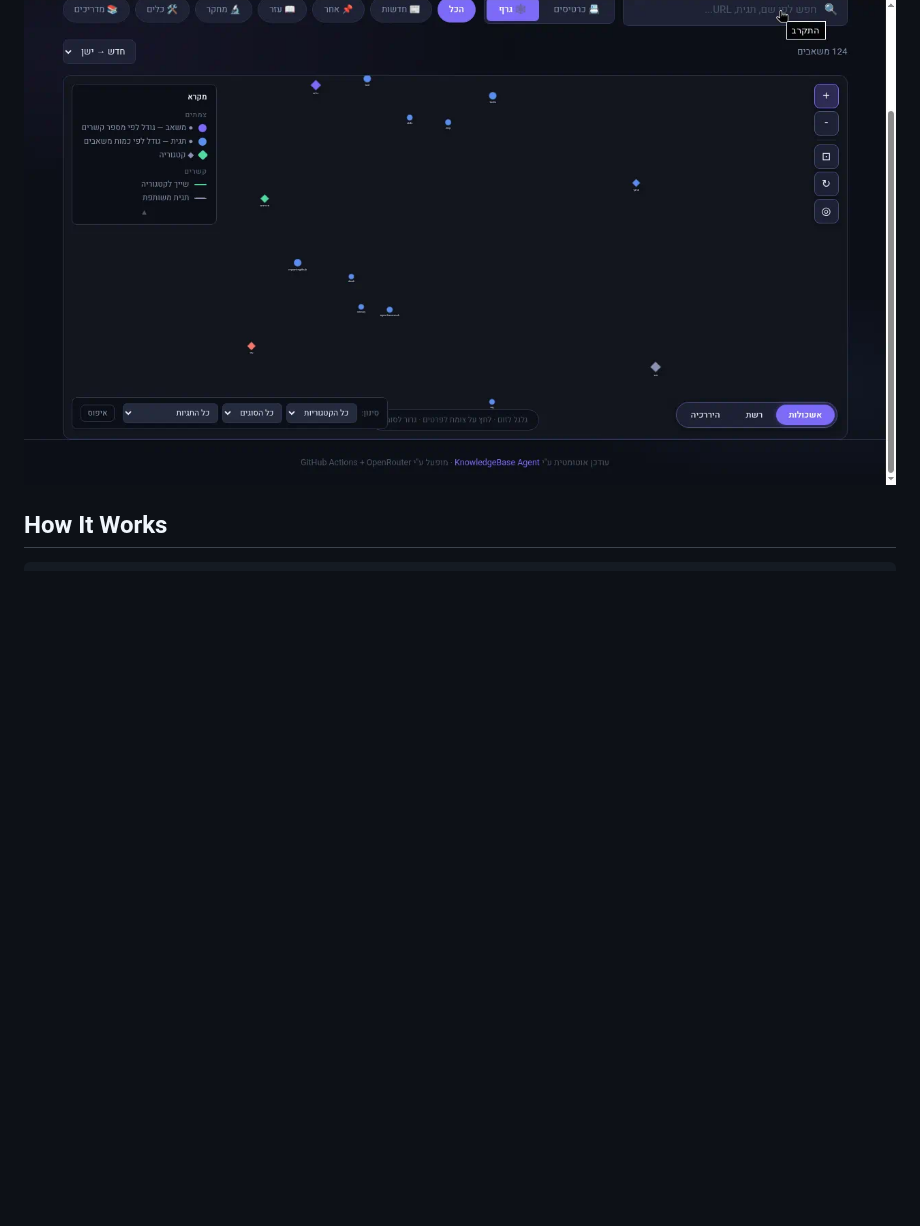
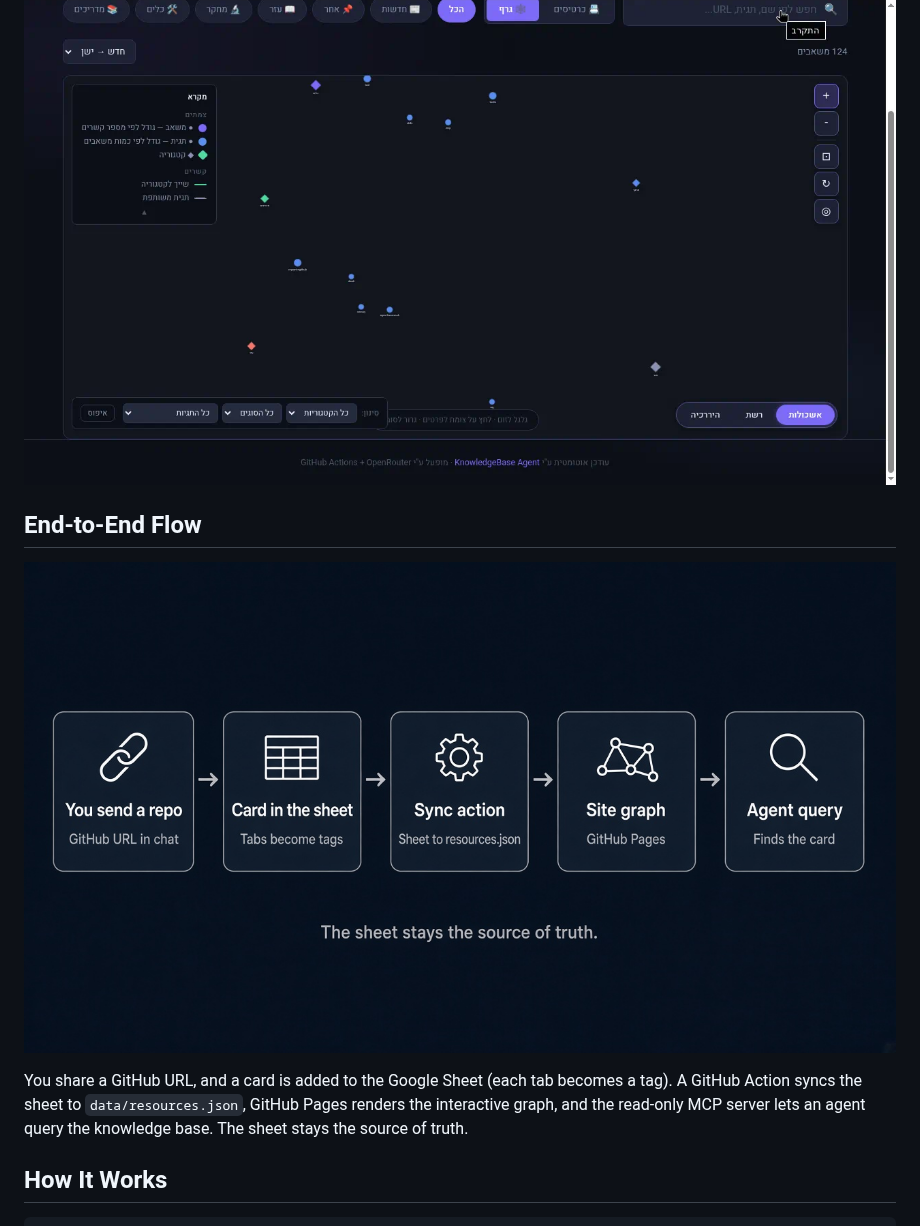
Before and after one commit to Amitro123/knowledgeBase-Agent, a Markdown page: README.md, the part around the change. Drawn GitHub-style; pictures changed too: docs/flow.png (added); blank space fills up the shorter version.

Commit message:
Add end-to-end flow diagram to README
Save the process diagram as docs/flow.png and add an 'End-to-End Flow'
section between Graph View and How It Works. The diagram shows the
pipeline: repo URL → Sheet card → sync action → site graph → MCP query.

Co-authored-by: Amitro123 <Amitro123@users.noreply.github.com>

```diff
--- a/README.md
+++ b/README.md
@@ -9,6 +9,12 @@ A personal technical-link knowledge base for AI resources — tools, research pa
 The site includes an interactive graph that shows how resources, tags, and categories relate to each other. Switch between Clusters, Network, and Hierarchy modes.
 
 ![Graph view showing resources, tags, and categories in cluster mode](docs/graph.png)
+
+## End-to-End Flow
+
+![Process flow: repo URL → Sheet card → sync action → site graph → MCP query](docs/flow.png)
+
+You share a GitHub URL, and a card is added to the Google Sheet (each tab becomes a tag). A GitHub Action syncs the sheet to `data/resources.json`, GitHub Pages renders the interactive graph, and the read-only MCP server lets an agent query the knowledge base. The sheet stays the source of truth.
 
 ## How It Works
 
```
